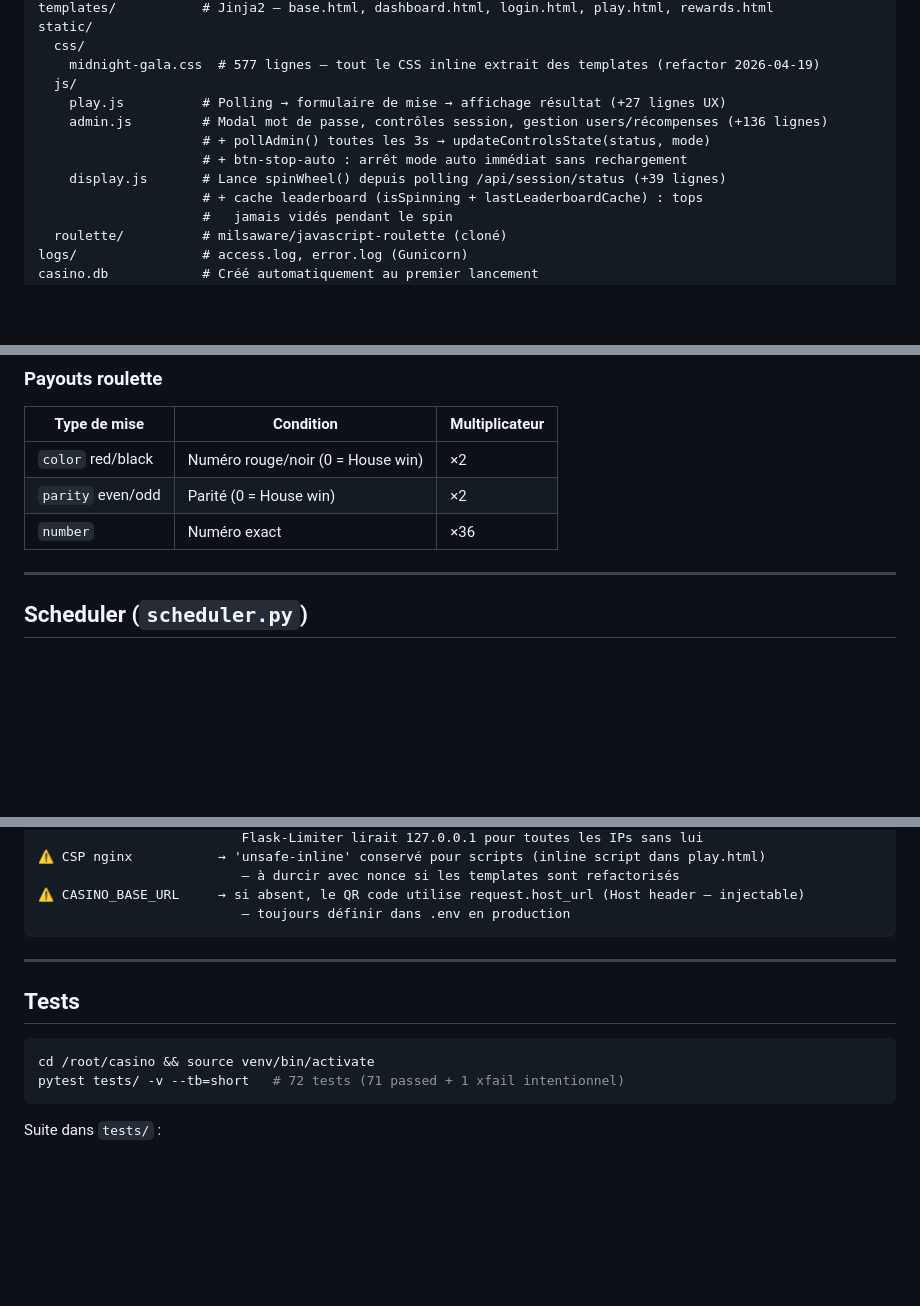
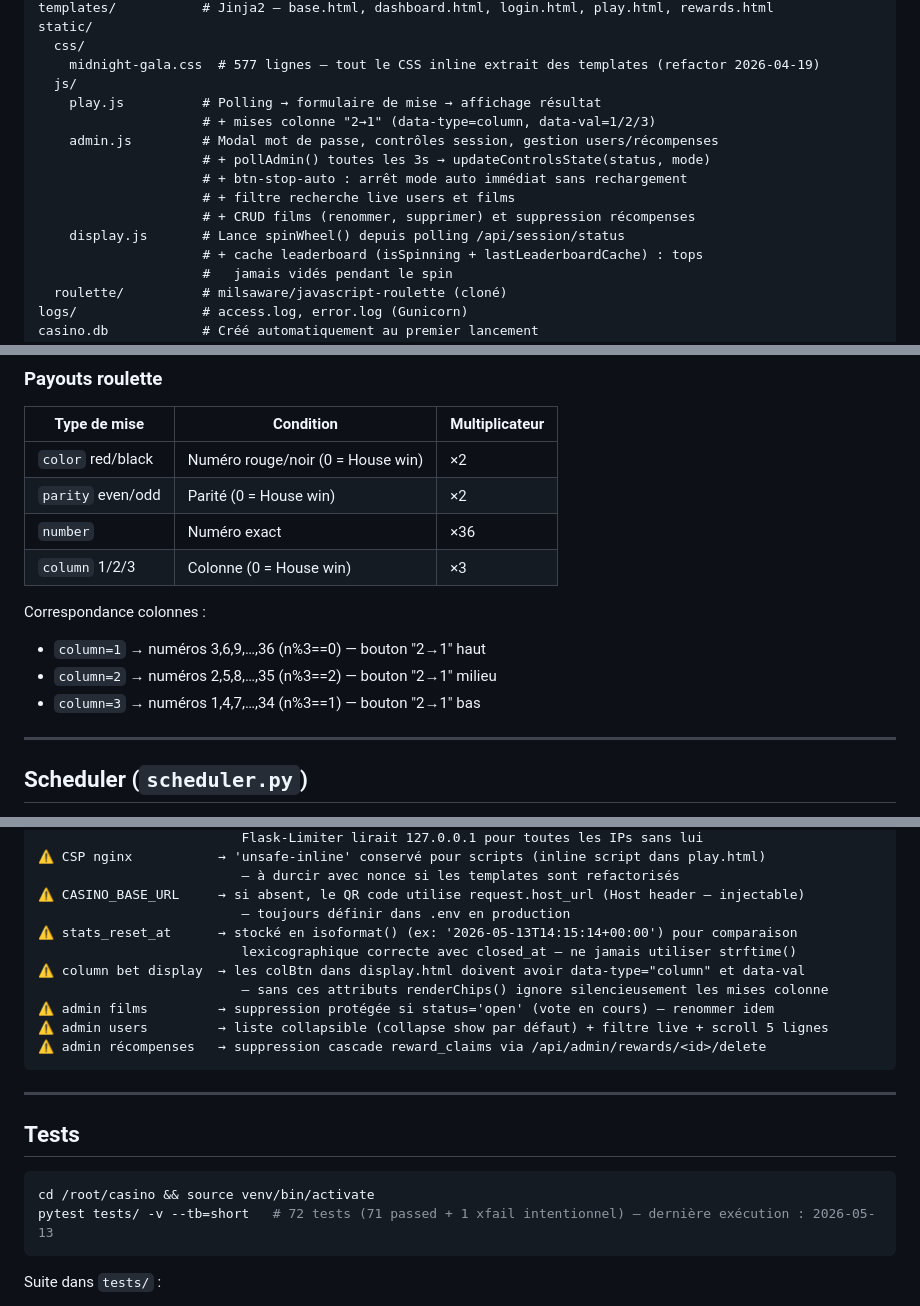
Before and after one commit to BigFoot3/casino-app, a Markdown page: CLAUDE.md, 3 parts joined by grey strips. Drawn GitHub-style; blank space fills up the shorter version.

Commit message:
docs(claude): mise à jour CLAUDE.md — session 2026-05-13
- Routes ajoutées : vote/delete, vote/rename, rewards/delete
- Payout colonne ×3 documenté avec correspondance n%3
- Pièges ajoutés : stats_reset_at isoformat, colBtn data-*, admin films/users/rewards
- Timestamp mis à jour

Co-Authored-By: Claude Sonnet 4.6 <noreply@anthropic.com>

````diff
--- a/CLAUDE.md
+++ b/CLAUDE.md
@@ -55,11 +55,14 @@ static/
   css/
     midnight-gala.css  # 577 lignes — tout le CSS inline extrait des templates (refactor 2026-04-19)
   js/
-    play.js          # Polling → formulaire de mise → affichage résultat (+27 lignes UX)
-    admin.js         # Modal mot de passe, contrôles session, gestion users/récompenses (+136 lignes)
+    play.js          # Polling → formulaire de mise → affichage résultat
+                     # + mises colonne "2→1" (data-type=column, data-val=1/2/3)
+    admin.js         # Modal mot de passe, contrôles session, gestion users/récompenses
                      # + pollAdmin() toutes les 3s → updateControlsState(status, mode)
                      # + btn-stop-auto : arrêt mode auto immédiat sans rechargement
-    display.js       # Lance spinWheel() depuis polling /api/session/status (+39 lignes)
+                     # + filtre recherche live users et films
+                     # + CRUD films (renommer, supprimer) et suppression récompenses
+    display.js       # Lance spinWheel() depuis polling /api/session/status
                      # + cache leaderboard (isSpinning + lastLeaderboardCache) : tops
                      #   jamais vidés pendant le spin
   roulette/          # milsaware/javascript-roulette (cloné)
@@ -138,6 +144,12 @@ waiting → open (fenêtre de mise 30s) → spinning → closed → waiting
 | `color` red/black | Numéro rouge/noir (0 = House win) | ×2 |
 | `parity` even/odd | Parité (0 = House win) | ×2 |
 | `number` | Numéro exact | ×36 |
+| `column` 1/2/3 | Colonne (0 = House win) | ×3 |
+
+Correspondance colonnes :
+- `column=1` → numéros 3,6,9,…,36 (n%3==0) — bouton "2→1" haut
+- `column=2` → numéros 2,5,8,…,35 (n%3==2) — bouton "2→1" milieu
+- `column=3` → numéros 1,4,7,…,34 (n%3==1) — bouton "2→1" bas
 
 ---
 
@@ -247,6 +259,13 @@ flask --app "app:create_app()" run
                           — à durcir avec nonce si les templates sont refactorisés
 ⚠️ CASINO_BASE_URL     → si absent, le QR code utilise request.host_url (Host header — injectable)
                           — toujours définir dans .env en production
+⚠️ stats_reset_at      → stocké en isoformat() (ex: '2026-05-13T14:15:14+00:00') pour comparaison
+                          lexicographique correcte avec closed_at — ne jamais utiliser strftime()
+⚠️ column bet display  → les colBtn dans display.html doivent avoir data-type="column" et data-val
+                          — sans ces attributs renderChips() ignore silencieusement les mises colonne
+⚠️ admin films         → suppression protégée si status='open' (vote en cours) — renommer idem
+⚠️ admin users         → liste collapsible (collapse show par défaut) + filtre live + scroll 5 lignes
+⚠️ admin récompenses   → suppression cascade reward_claims via /api/admin/rewards/<id>/delete
 ```
 
 ---
@@ -255,7 +274,7 @@ flask --app "app:create_app()" run
 
 ```bash
 cd /root/casino && source venv/bin/activate
-pytest tests/ -v --tb=short   # 72 tests (71 passed + 1 xfail intentionnel)
+pytest tests/ -v --tb=short   # 72 tests (71 passed + 1 xfail intentionnel) — dernière exécution : 2026-05-13
 ```
 
 Suite dans `tests/` :
````
Also changed, not shown: other parts of CLAUDE.md (+4 -1 lines).
